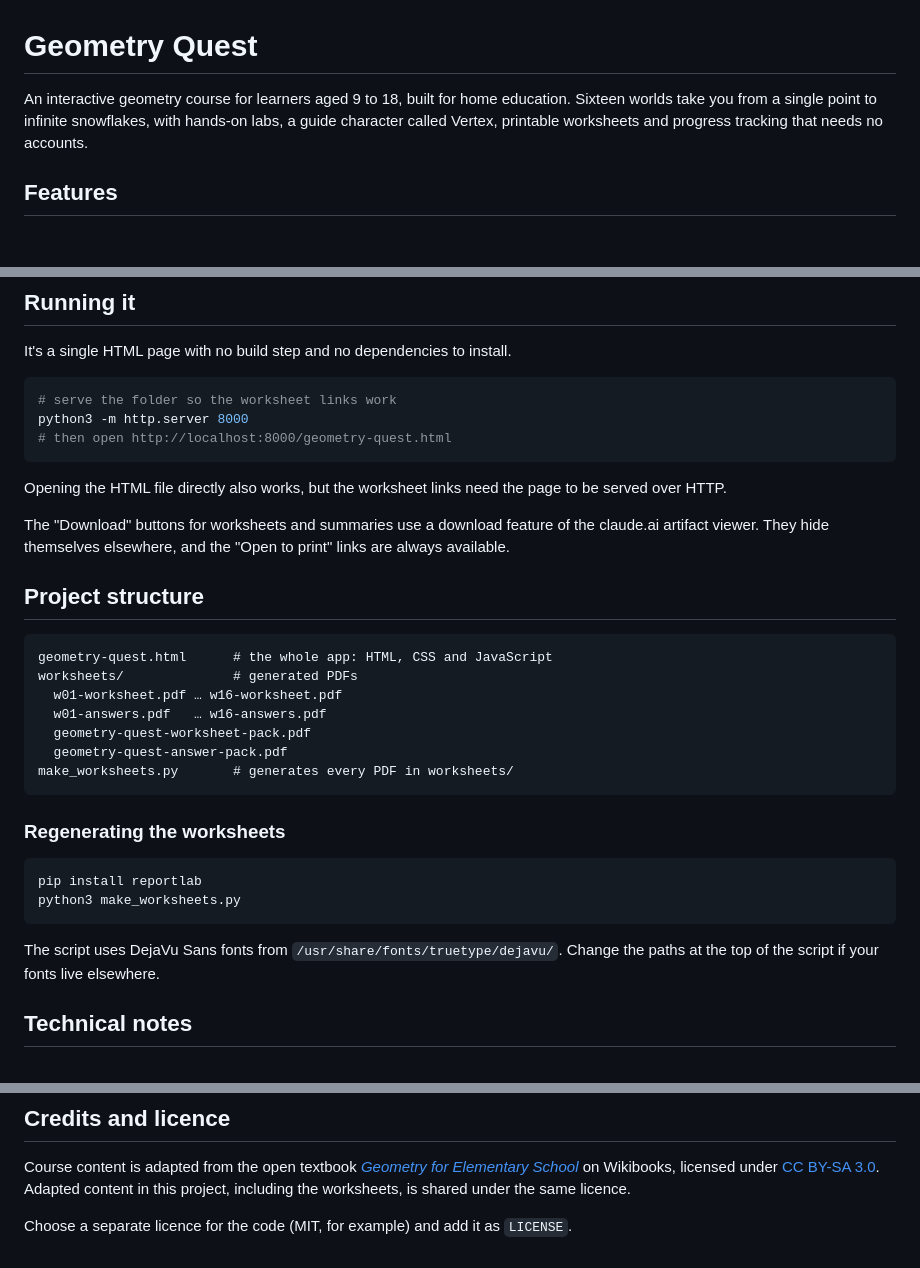
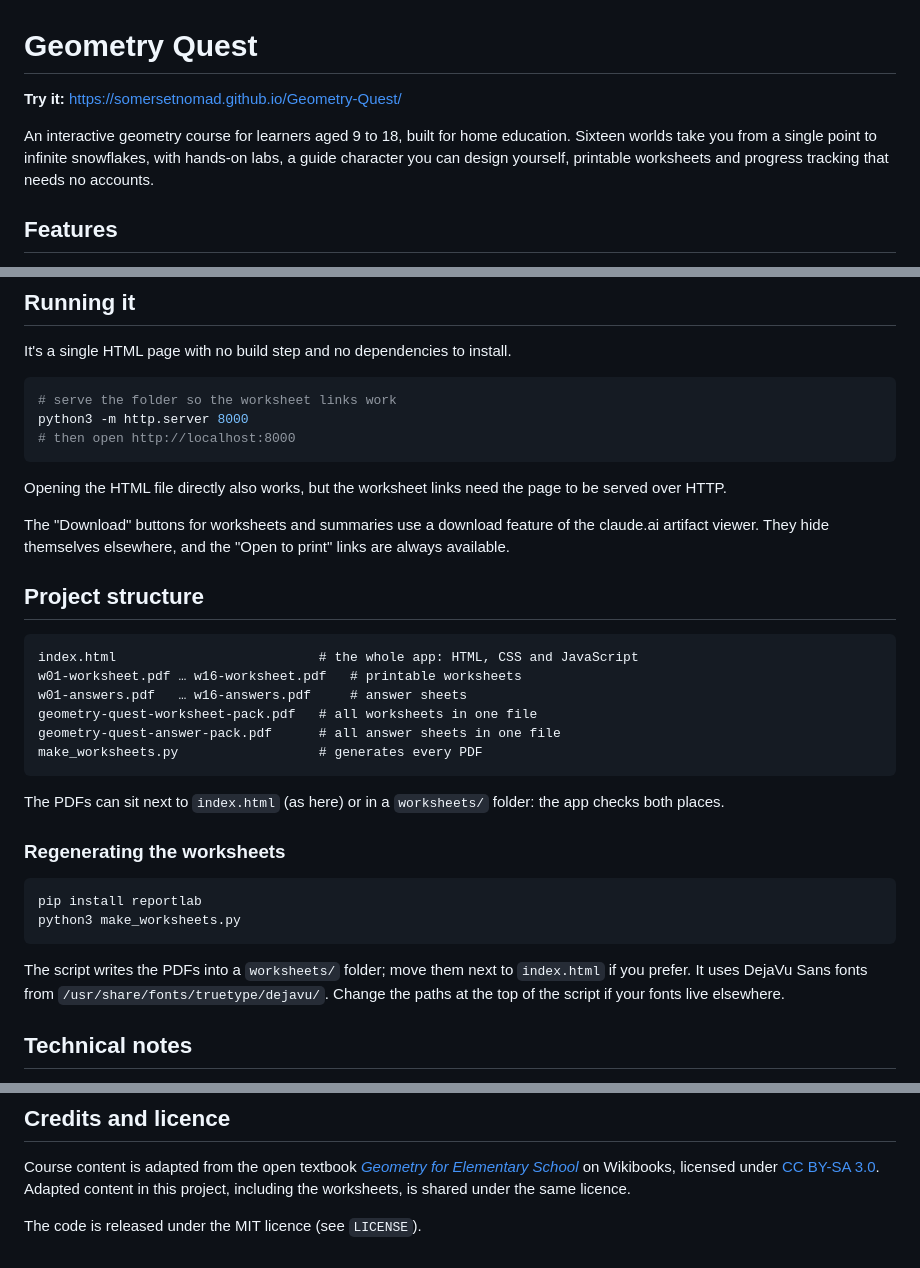
Before and after one commit to somersetnomad/Geometry-Quest, a Markdown page: README.md, 3 parts joined by grey strips. Drawn GitHub-style; blank space fills up the shorter version.

````diff
--- a/README.md
+++ b/README.md
@@ -1,6 +1,8 @@
 # Geometry Quest
 
-An interactive geometry course for learners aged 9 to 18, built for home education. Sixteen worlds take you from a single point to infinite snowflakes, with hands-on labs, a guide character called Vertex, printable worksheets and progress tracking that needs no accounts.
+**Try it:** https://somersetnomad.github.io/Geometry-Quest/
+
+An interactive geometry course for learners aged 9 to 18, built for home education. Sixteen worlds take you from a single point to infinite snowflakes, with hands-on labs, a guide character you can design yourself, printable worksheets and progress tracking that needs no accounts.
 
 ## Features
 
@@ -53,7 +55,7 @@ It's a single HTML page with no build step and no dependencies to install.
 ```bash
 # serve the folder so the worksheet links work
 python3 -m http.server 8000
-# then open http://localhost:8000/geometry-quest.html
+# then open http://localhost:8000
 ```
 
 Opening the HTML file directly also works, but the worksheet links need the page to be served over HTTP.
@@ -63,14 +65,15 @@ The "Download" buttons for worksheets and summaries use a download feature of th
 ## Project structure
 
 ```
-geometry-quest.html      # the whole app: HTML, CSS and JavaScript
-worksheets/              # generated PDFs
-  w01-worksheet.pdf … w16-worksheet.pdf
-  w01-answers.pdf   … w16-answers.pdf
-  geometry-quest-worksheet-pack.pdf
-  geometry-quest-answer-pack.pdf
-make_worksheets.py       # generates every PDF in worksheets/
+index.html                          # the whole app: HTML, CSS and JavaScript
+w01-worksheet.pdf … w16-worksheet.pdf   # printable worksheets
+w01-answers.pdf   … w16-answers.pdf     # answer sheets
+geometry-quest-worksheet-pack.pdf   # all worksheets in one file
+geometry-quest-answer-pack.pdf      # all answer sheets in one file
+make_worksheets.py                  # generates every PDF
 ```
+
+The PDFs can sit next to `index.html` (as here) or in a `worksheets/` folder: the app checks both places.
 
 ### Regenerating the worksheets
 
@@ -79,7 +82,7 @@ pip install reportlab
 python3 make_worksheets.py
 ```
 
-The script uses DejaVu Sans fonts from `/usr/share/fonts/truetype/dejavu/`. Change the paths at the top of the script if your fonts live elsewhere.
+The script writes the PDFs into a `worksheets/` folder; move them next to `index.html` if you prefer. It uses DejaVu Sans fonts from `/usr/share/fonts/truetype/dejavu/`. Change the paths at the top of the script if your fonts live elsewhere.
 
 ## Technical notes
 
@@ -97,4 +100,4 @@ There are no accounts, no tracking and no server. Progress is saved only in the
 
 Course content is adapted from the open textbook [*Geometry for Elementary School*](https://en.wikibooks.org/wiki/Geometry_for_Elementary_School) on Wikibooks, licensed under [CC BY-SA 3.0](https://creativecommons.org/licenses/by-sa/3.0/). Adapted content in this project, including the worksheets, is shared under the same licence.
 
-Choose a separate licence for the code (MIT, for example) and add it as `LICENSE`.
+The code is released under the MIT licence (see `LICENSE`).
````
